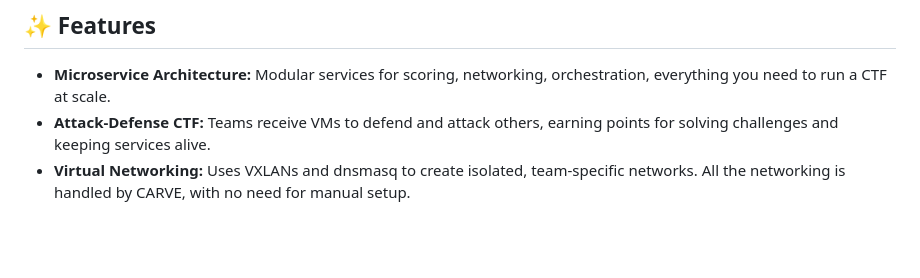
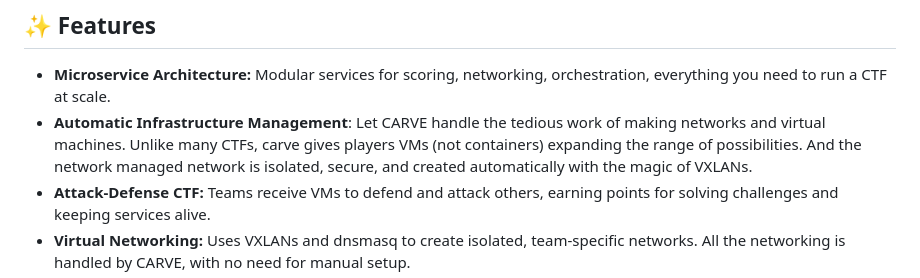
Before and after one commit to RazeLighter777/carve, a Markdown page: README.md, the part around the change. Drawn GitHub-style; blank space fills up the shorter version.

```diff
--- a/README.md
+++ b/README.md
@@ -15,6 +15,7 @@ CARVE **DOES NOT** include the actual challenges and setup scripts to make a rea
 ## ✨ Features
 
 - **Microservice Architecture:** Modular services for scoring, networking, orchestration, everything you need to run a CTF at scale.
+- **Automatic Infrastructure Management**: Let CARVE handle the tedious work of making networks and virtual machines. Unlike many CTFs, carve gives players VMs (not containers) expanding the range of possibilities. And the network managed network is isolated, secure, and created automatically with the magic of VXLANs.
 - **Attack-Defense CTF:** Teams receive VMs to defend and attack others, earning points for solving challenges and keeping services alive.
 - **Virtual Networking:** Uses VXLANs and dnsmasq to create isolated, team-specific networks. All the networking is handled by CARVE, with no need for manual setup.
 - **Cloud-Init & Ansible:** VMs are provisioned with cloud-init for basic setup, then made vulnerable for the game with Ansible playbooks.
```
